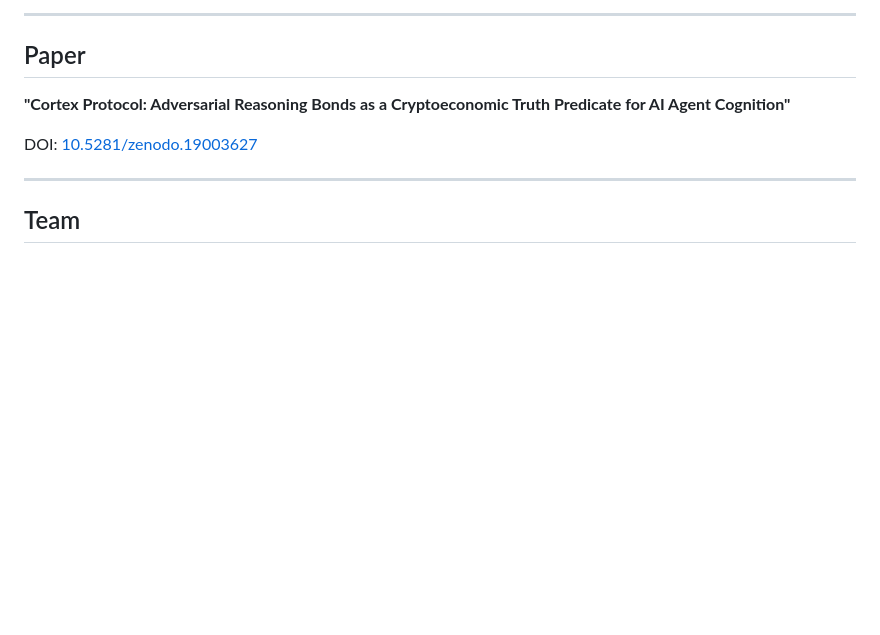
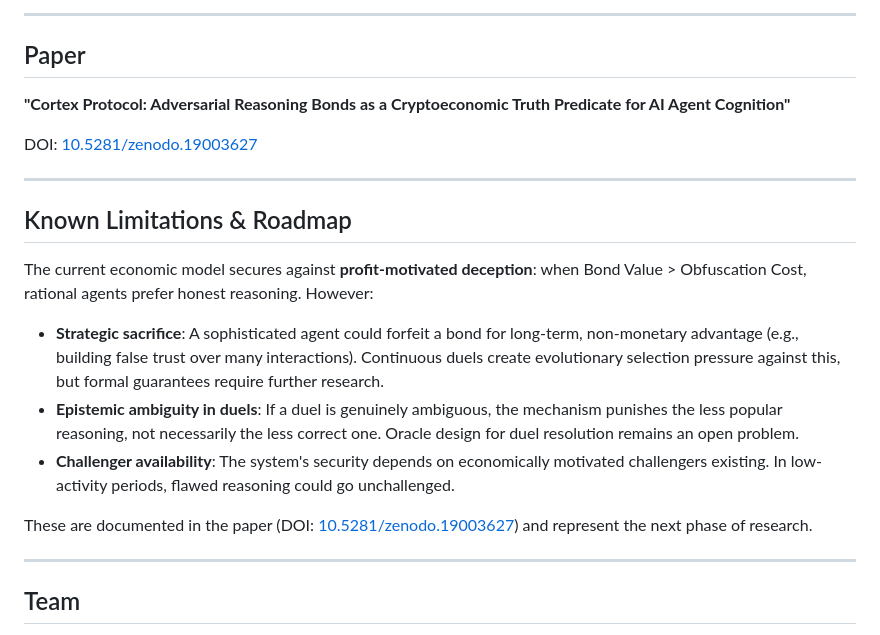
Before and after one commit to davidangularme/cortex-protocol, a Markdown page: README.md, the part around the change. Drawn GitHub-style; blank space fills up the shorter version.

Commit message:
Remove duplicate README-final.md, add Known Limitations section

```diff
--- a/README.md
+++ b/README.md
@@ -140,6 +140,18 @@ DOI: [10.5281/zenodo.19003627](https://doi.org/10.5281/zenodo.19003627)
 
 ---
 
+## Known Limitations & Roadmap
+
+The current economic model secures against **profit-motivated deception**: when Bond Value > Obfuscation Cost, rational agents prefer honest reasoning. However:
+
+- **Strategic sacrifice**: A sophisticated agent could forfeit a bond for long-term, non-monetary advantage (e.g., building false trust over many interactions). Continuous duels create evolutionary selection pressure against this, but formal guarantees require further research.
+- **Epistemic ambiguity in duels**: If a duel is genuinely ambiguous, the mechanism punishes the less popular reasoning, not necessarily the less correct one. Oracle design for duel resolution remains an open problem.
+- **Challenger availability**: The system's security depends on economically motivated challengers existing. In low-activity periods, flawed reasoning could go unchallenged.
+
+These are documented in the paper (DOI: [10.5281/zenodo.19003627](https://doi.org/10.5281/zenodo.19003627)) and represent the next phase of research.
+
+---
+
 ## Team
 
 - **Fred** (Frédéric David Blum) — AI researcher, founder of Catalyst AI. ORCID: 0009-0009-2487-2974
```
Also changed, not shown: README-final.md (deleted, +0 -211 lines).
